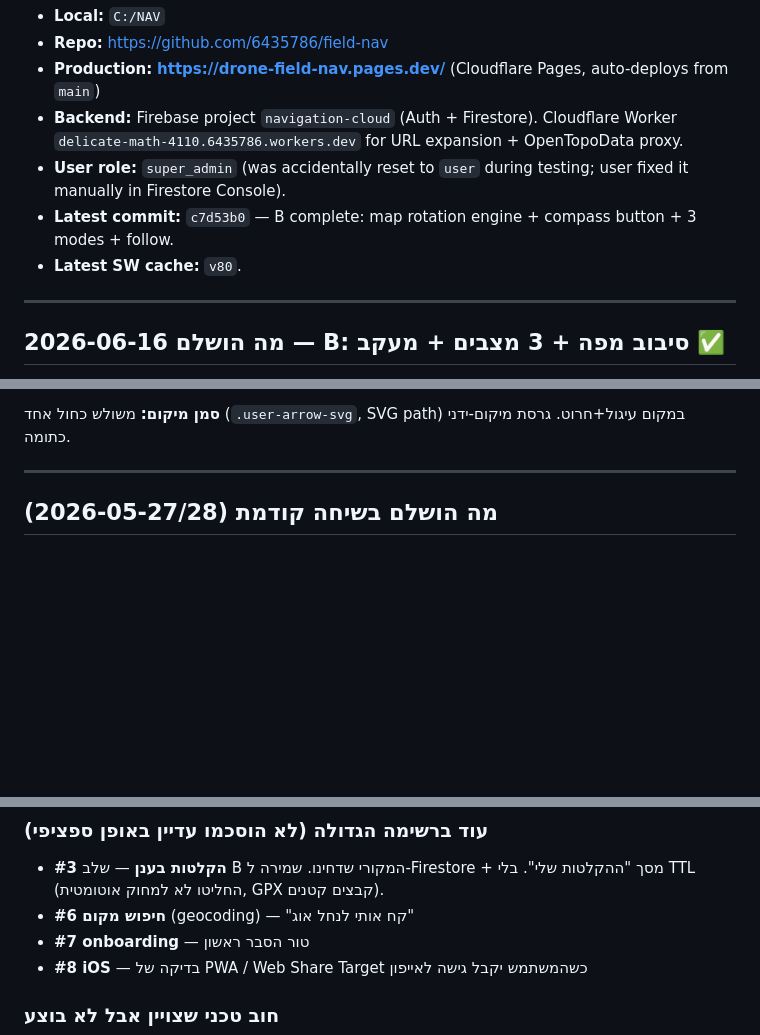
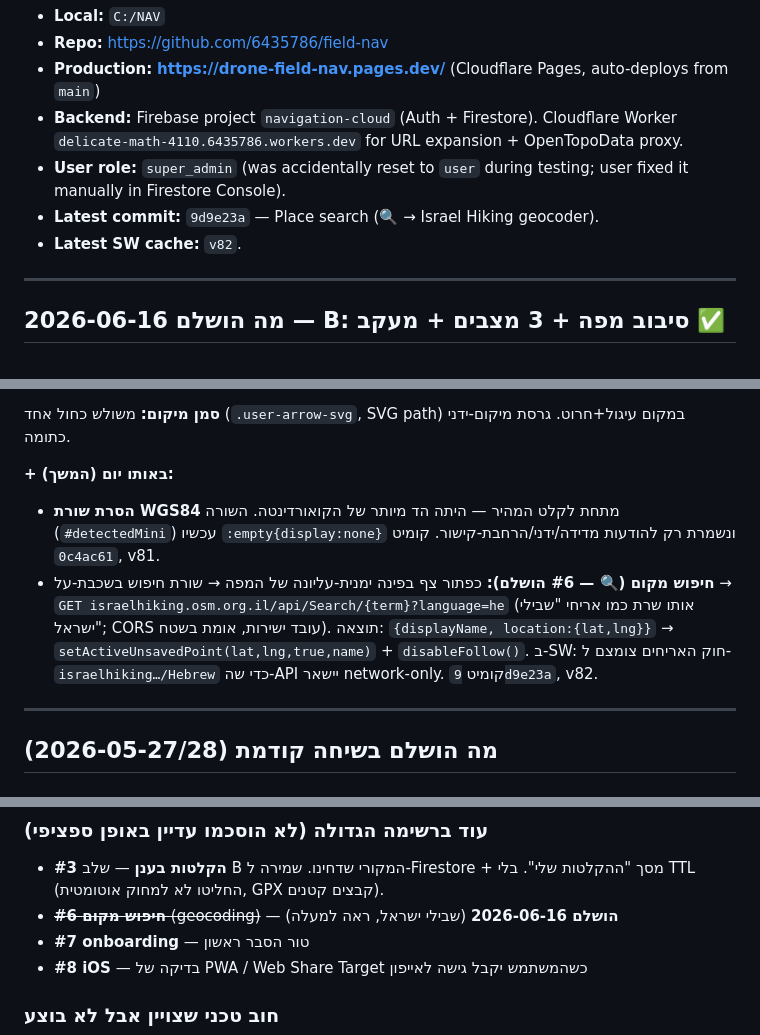
Before and after one commit to 6435786/field-nav, a Markdown page: HANDOVER.md, 3 parts joined by grey strips. Drawn GitHub-style; blank space fills up the shorter version.

Commit message:
Update HANDOVER: WGS84 row removed + place search shipped
Latest commit/SW -> 9d9e23a / v82. Marks #6 (place search) done.

Co-Authored-By: Claude Opus 4.8 <noreply@anthropic.com>

```diff
--- a/HANDOVER.md
+++ b/HANDOVER.md
@@ -11,8 +11,8 @@ Use this doc to resume in a new conversation: "תקרא את HANDOVER.md ונמ
 - **Production:** **https://drone-field-nav.pages.dev/** (Cloudflare Pages, auto-deploys from `main`)
 - **Backend:** Firebase project `navigation-cloud` (Auth + Firestore). Cloudflare Worker `delicate-math-4110.6435786.workers.dev` for URL expansion + OpenTopoData proxy.
 - **User role:** `super_admin` (was accidentally reset to `user` during testing; user fixed it manually in Firestore Console).
-- **Latest commit:** `c7d53b0` — B complete: map rotation engine + compass button + 3 modes + follow.
-- **Latest SW cache:** `v80`.
+- **Latest commit:** `9d9e23a` — Place search (🔍 → Israel Hiking geocoder).
+- **Latest SW cache:** `v82`.
 
 ---
 
@@ -34,6 +34,10 @@ Use this doc to resume in a new conversation: "תקרא את HANDOVER.md ונמ
 **רעידות (תוקנו):** (1) מאזינים לחיישן כיוון **אחד** בלבד — absolute אם קיים אחרת relative (שניהם יחד התנגשו); (2) low-pass + rAF + dead-band על ה-heading (`scheduleHeadingUpdate` / `headingSmoothed`); (3) מצפן עדיף על GPS course (`orientationProviding`).
 
 **סמן מיקום:** משולש כחול אחד (`.user-arrow-svg`, SVG path) במקום עיגול+חרוט. גרסת מיקום-ידני כתומה.
+
+**+ באותו יום (המשך):**
+- **הסרת שורת WGS84** מתחת לקלט המהיר — היתה הד מיותר של הקואורדינטה. השורה (`#detectedMini`) עכשיו `:empty{display:none}` ונשמרת רק להודעות מדידה/ידני/הרחבת-קישור. קומיט `0c4ac61`, v81.
+- **חיפוש מקום (🔍 — #6 הושלם):** כפתור צף בפינה ימנית-עליונה של המפה → שורת חיפוש בשכבת-על → `GET israelhiking.osm.org.il/api/Search/{term}?language=he` (אותו שרת כמו אריחי "שבילי ישראל"; CORS עובד ישירות, אומת בשטח). תוצאה: `{displayName, location:{lat,lng}}` → `setActiveUnsavedPoint(lat,lng,true,name)` + `disableFollow()`. ב-SW: חוק האריחים צומצם ל-`israelhiking…/Hebrew` כדי שה-API יישאר network-only. קומיט `9d9e23a`, v82.
 
 ---
 
@@ -92,7 +96,7 @@ Use this doc to resume in a new conversation: "תקרא את HANDOVER.md ונמ
 
 ### עוד ברשימה הגדולה (לא הוסכמו עדיין באופן ספציפי)
 - **#3 הקלטות בענן** — שלב B המקורי שדחינו. שמירה ל-Firestore + מסך "ההקלטות שלי". בלי TTL (החליטו לא למחוק אוטומטית, GPX קבצים קטנים).
-- **#6 חיפוש מקום** (geocoding) — "קח אותי לנחל אוג"
+- ~~**#6 חיפוש מקום** (geocoding)~~ — **הושלם 2026-06-16** (שבילי ישראל, ראה למעלה)
 - **#7 onboarding** — טור הסבר ראשון
 - **#8 iOS** — בדיקה של PWA / Web Share Target כשהמשתמש יקבל גישה לאייפון
 
```
Also changed, not shown: other parts of HANDOVER.md (+1 -1 lines).
